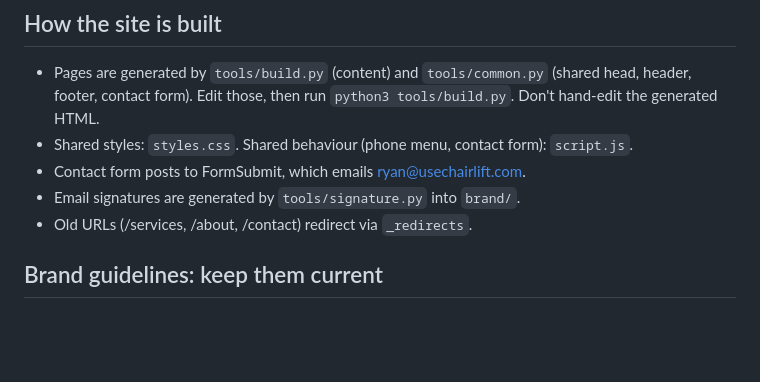
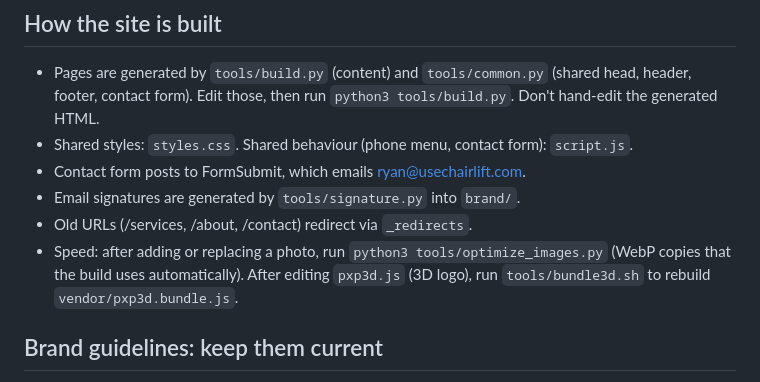
Before and after one commit to ryan-peddigrew/chairlift-website, a Markdown page: CLAUDE.md, the part around the change. Rendered like a GitHub page; blank space fills up the shorter version.

Commit message:
CLAUDE.md: note the two speed scripts
Co-Authored-By: Claude Opus 5.5 <noreply@anthropic.com>
Claude-Session: https://claude.ai/code/session_016NwSVDmWQUDVUkMk5f29y1

```diff
--- a/CLAUDE.md
+++ b/CLAUDE.md
@@ -14,6 +14,7 @@ Static site for Chairlift, hosted on Netlify. Every push to `main` publishes the
 - Contact form posts to FormSubmit, which emails ryan@usechairlift.com.
 - Email signatures are generated by `tools/signature.py` into `brand/`.
 - Old URLs (/services, /about, /contact) redirect via `_redirects`.
+- Speed: after adding or replacing a photo, run `python3 tools/optimize_images.py` (WebP copies that the build uses automatically). After editing `pxp3d.js` (3D logo), run `tools/bundle3d.sh` to rebuild `vendor/pxp3d.bundle.js`.
 
 ## Brand guidelines: keep them current
 - If Ryan says "teal" or "mint" he means Chairlift Neon.
```
